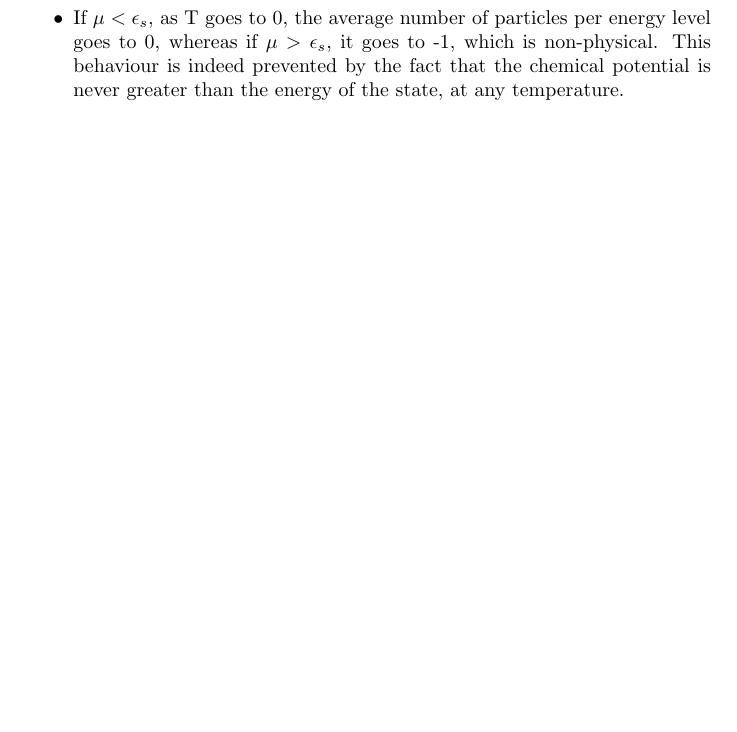
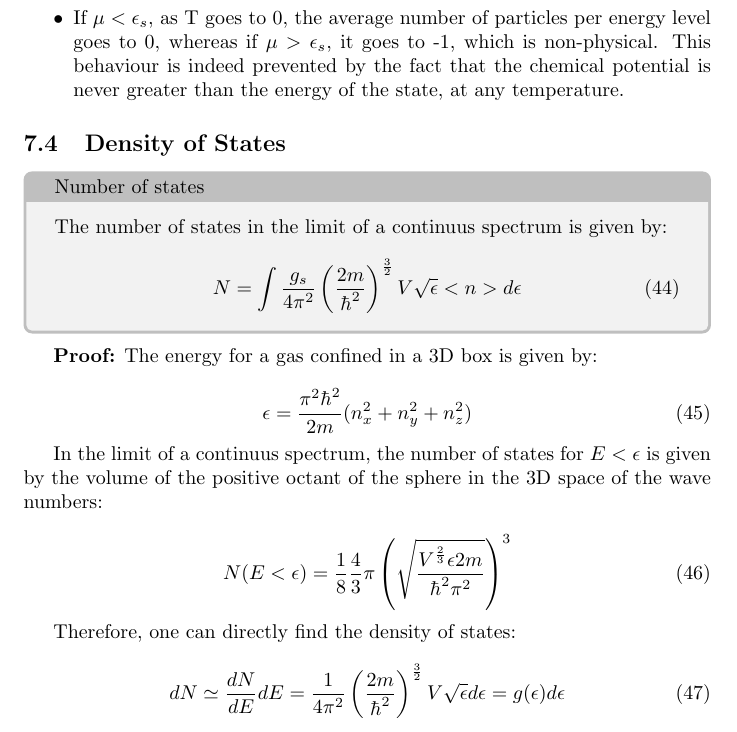
Before and after one commit to CesareSabattini/Formulari-Minimali, a LaTeX document (tex/fisica-della-materia.tex): part of page 18 of 30, cut so that both start at the same text, the shorter picture padded with empty space. Compiled offline with pdfLaTeX.

Commit message:
update(fisica-della-materia.tex)

```diff
--- a/tex/fisica-della-materia.tex
+++ b/tex/fisica-della-materia.tex
@@ -575,6 +575,37 @@ Some physical observations are suitable:
           the fact that the chemical potential is never greater than the energy of the state, at any temperature.
 \end{itemize}
 
+
+\subsection{Density of States}
+
+\begin{tcolorbox}[colframe=gray!50, colback=gray!10, coltitle=black, title=Number of states]
+    The number of states in the limit of a continuus spectrum is given by:
+
+    \begin{equation}
+        N=\int \frac{g_s}{4\pi^2}\left( \frac{2m}{\hbar^2} \right)^{\frac{3}{2}}V\sqrt{\epsilon} <n>d\epsilon
+    \end{equation}
+\end{tcolorbox}
+
+\textbf{Proof:}
+The energy for a gas confined in a 3D box is given by:
+
+\begin{equation}
+    \epsilon=\frac{\pi^2\hbar^2}{2m}(n_x^2+n_y^2+n_z^2)
+\end{equation}
+
+In the limit of a continuus spectrum, the number of states for $E<\epsilon$ is given by the volume of the
+positive octant of the sphere in the 3D space of the wave numbers:
+
+\begin{equation}
+    N(E<\epsilon)= \frac{1}{8} \frac{4}{3}\pi \left(\sqrt{\frac{V^\frac{2}{3} \epsilon 2m}{\hbar^2\pi^2}}\right)^3
+\end{equation}
+
+Therefore, one can directly find the density of states:
+
+\begin{equation}
+    dN\simeq\frac{dN}{dE}dE=\frac{1}{4\pi^2}\left(\frac{2m}{\hbar^2}\right)^{\frac{3}{2}}V\sqrt{\epsilon}d\epsilon=g(\epsilon)d\epsilon
+\end{equation}
+
 \newpage
 \begin{tcolorbox}[colframe=gray!90, colback=gray!5, coltitle=white, sharp corners, title=\textbf{Quantum Statistical Mechanics, Summary}, fonttitle=\large\bfseries]
     \textbf{Maxwell-Boltzmann Statistics}
```
Also changed, not shown: tex/fisica-della-materia.tex (2 more changed lines), 3 other files.
